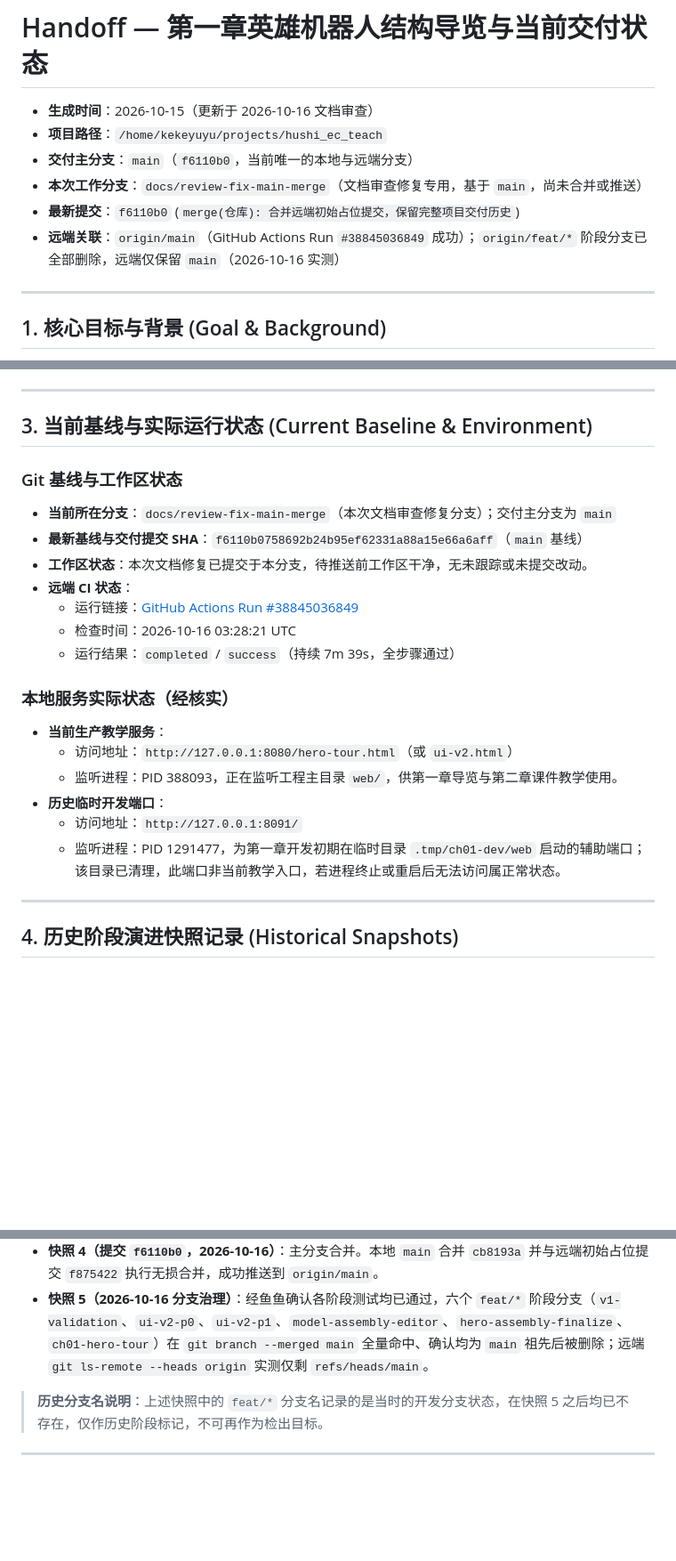
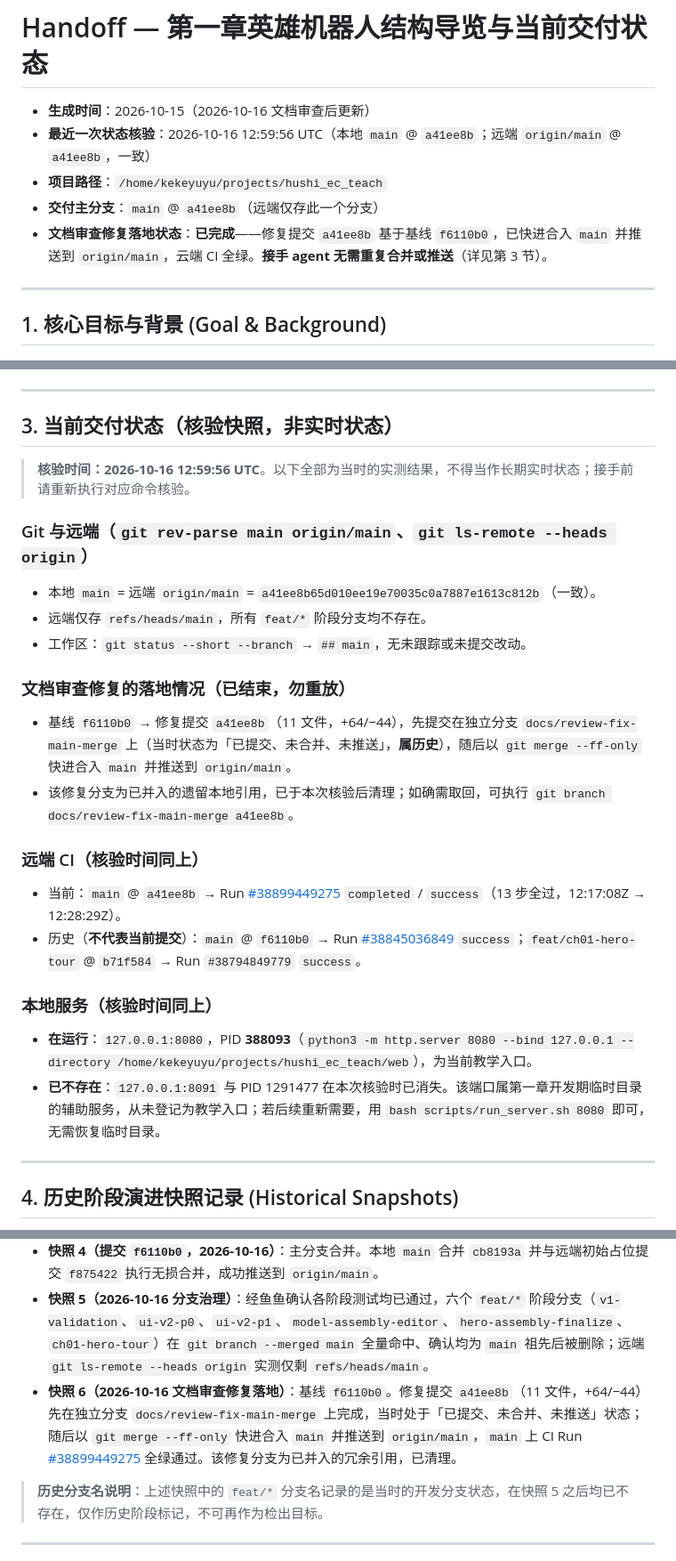
Before and after one commit to 3Fish3/-1014, a Markdown page: docs/handoffs/ch01-hero-tour.md, 3 parts joined by grey strips. Shown at 89% size. Drawn GitHub-style; blank space fills up the shorter version.

Commit message:
docs(交接): 交接记录改按核验快照叙述，明确修复已落地 main
- 第 3 节由「当前基线与实时状态」改为「核验快照」，标注核验时间 2026-10-16 12:59:56 UTC，
  并声明不得当作长期实时状态
- 修复落地情况明确为已完成：基线 f6110b0 → 修复提交 a41ee8b，已快进合入 main 并推送，
  提示接手 agent 无需重复合并或推送
- 原「本次工作分支尚未合并或推送」措辞与遗留分支描述移入历史快照 6
- 本地服务按核验结果更新：8080/PID 388093 在运行，8091/PID 1291477 已不存在
- CI 区分当前提交与历史运行，历史结果标注不代表当前

```diff
--- a/docs/handoffs/ch01-hero-tour.md
+++ b/docs/handoffs/ch01-hero-tour.md
@@ -1,11 +1,10 @@
 # Handoff — 第一章英雄机器人结构导览与当前交付状态
 
-- **生成时间**：2026-10-15（更新于 2026-10-16 文档审查）
+- **生成时间**：2026-10-15（2026-10-16 文档审查后更新）
+- **最近一次状态核验**：2026-10-16 12:59:56 UTC（本地 `main` @ `a41ee8b`；远端 `origin/main` @ `a41ee8b`，一致）
 - **项目路径**：`/home/kekeyuyu/projects/hushi_ec_teach`
-- **交付主分支**：`main`（`f6110b0`，当前唯一的本地与远端分支）
-- **本次工作分支**：`docs/review-fix-main-merge`（文档审查修复专用，基于 `main`，尚未合并或推送）
-- **最新提交**：`f6110b0` (`merge(仓库): 合并远端初始占位提交，保留完整项目交付历史`)
-- **远端关联**：`origin/main`（GitHub Actions Run `#38845036849` 成功）；`origin/feat/*` 阶段分支已全部删除，远端仅保留 `main`（2026-10-16 实测）
+- **交付主分支**：`main` @ `a41ee8b`（远端仅存此一个分支）
+- **文档审查修复落地状态**：**已完成**——修复提交 `a41ee8b` 基于基线 `f6110b0`，已快进合入 `main` 并推送到 `origin/main`，云端 CI 全绿。**接手 agent 无需重复合并或推送**（详见第 3 节）。
 
 ---
 
@@ -45,24 +44,26 @@
 
 ---
 
-## 3. 当前基线与实际运行状态 (Current Baseline & Environment)
+## 3. 当前交付状态（核验快照，非实时状态）
 
-### Git 基线与工作区状态
-- **当前所在分支**：`docs/review-fix-main-merge`（本次文档审查修复分支）；交付主分支为 `main`
-- **最新基线与交付提交 SHA**：`f6110b0758692b24b95ef62331a88a15e66a6aff`（`main` 基线）
-- **工作区状态**：本次文档修复已提交于本分支，待推送前工作区干净，无未跟踪或未提交改动。
-- **远端 CI 状态**：
-  - 运行链接：[GitHub Actions Run #38845036849](https://github.com/3Fish3/-1014/actions/runs/38845036849)
-  - 检查时间：2026-10-16 03:28:21 UTC
-  - 运行结果：`completed` / `success`（持续 7m 39s，全步骤通过）
+> **核验时间：2026-10-16 12:59:56 UTC**。以下全部为当时的实测结果，不得当作长期实时状态；接手前请重新执行对应命令核验。
 
-### 本地服务实际状态（经核实）
-- **当前生产教学服务**：
-  - 访问地址：`http://127.0.0.1:8080/hero-tour.html`（或 `ui-v2.html`）
-  - 监听进程：PID 388093，正在监听工程主目录 `web/`，供第一章导览与第二章课件教学使用。
-- **历史临时开发端口**：
-  - 访问地址：`http://127.0.0.1:8091/`
-  - 监听进程：PID 1291477，为第一章开发初期在临时目录 `.tmp/ch01-dev/web` 启动的辅助端口；该目录已清理，此端口非当前教学入口，若进程终止或重启后无法访问属正常状态。
+### Git 与远端（`git rev-parse main origin/main`、`git ls-remote --heads origin`）
+- 本地 `main` = 远端 `origin/main` = `a41ee8b65d010ee19e70035c0a7887e1613c812b`（一致）。
+- 远端仅存 `refs/heads/main`，所有 `feat/*` 阶段分支均不存在。
+- 工作区：`git status --short --branch` → `## main`，无未跟踪或未提交改动。
+
+### 文档审查修复的落地情况（已结束，勿重放）
+- 基线 `f6110b0` → 修复提交 `a41ee8b`（11 文件，+64/−44），先提交在独立分支 `docs/review-fix-main-merge` 上（当时状态为「已提交、未合并、未推送」，**属历史**），随后以 `git merge --ff-only` 快进合入 `main` 并推送到 `origin/main`。
+- 该修复分支为已并入的遗留本地引用，已于本次核验后清理；如确需取回，可执行 `git branch docs/review-fix-main-merge a41ee8b`。
+
+### 远端 CI（核验时间同上）
+- 当前：`main` @ `a41ee8b` → Run [#38899449275](https://github.com/3Fish3/-1014/actions/runs/38899449275) `completed` / `success`（13 步全过，12:17:08Z → 12:28:29Z）。
+- 历史（**不代表当前提交**）：`main` @ `f6110b0` → Run [#38845036849](https://github.com/3Fish3/-1014/actions/runs/38845036849) `success`；`feat/ch01-hero-tour` @ `b71f584` → Run `#38794849779` `success`。
+
+### 本地服务（核验时间同上）
+- **在运行**：`127.0.0.1:8080`，PID **388093**（`python3 -m http.server 8080 --bind 127.0.0.1 --directory /home/kekeyuyu/projects/hushi_ec_teach/web`），为当前教学入口。
+- **已不存在**：`127.0.0.1:8091` 与 PID 1291477 在本次核验时已消失。该端口属第一章开发期临时目录的辅助服务，从未登记为教学入口；若后续重新需要，用 `bash scripts/run_server.sh 8080` 即可，无需恢复临时目录。
 
 ---
 
@@ -74,6 +75,7 @@
 - **快照 3（提交 `cb8193a`，2026-10-16）**：Advisor 审查后统一全站模型口径、扩充全套 25 个脚本手册、修正 V1 历史说明并写入任务收尾规范，成功推送至 `origin/feat/ch01-hero-tour`。
 - **快照 4（提交 `f6110b0`，2026-10-16）**：主分支合并。本地 `main` 合并 `cb8193a` 并与远端初始占位提交 `f875422` 执行无损合并，成功推送到 `origin/main`。
 - **快照 5（2026-10-16 分支治理）**：经鱼鱼确认各阶段测试均已通过，六个 `feat/*` 阶段分支（`v1-validation`、`ui-v2-p0`、`ui-v2-p1`、`model-assembly-editor`、`hero-assembly-finalize`、`ch01-hero-tour`）在 `git branch --merged main` 全量命中、确认均为 `main` 祖先后被删除；远端 `git ls-remote --heads origin` 实测仅剩 `refs/heads/main`。
+- **快照 6（2026-10-16 文档审查修复落地）**：基线 `f6110b0`。修复提交 `a41ee8b`（11 文件，+64/−44）先在独立分支 `docs/review-fix-main-merge` 上完成，当时处于「已提交、未合并、未推送」状态；随后以 `git merge --ff-only` 快进合入 `main` 并推送到 `origin/main`，`main` 上 CI Run [#38899449275](https://github.com/3Fish3/-1014/actions/runs/38899449275) 全绿通过。该修复分支为已并入的冗余引用，已清理。
 
 > **历史分支名说明**：上述快照中的 `feat/*` 分支名记录的是当时的开发分支状态，在快照 5 之后均已不存在，仅作历史阶段标记，不可再作为检出目标。
 
```
